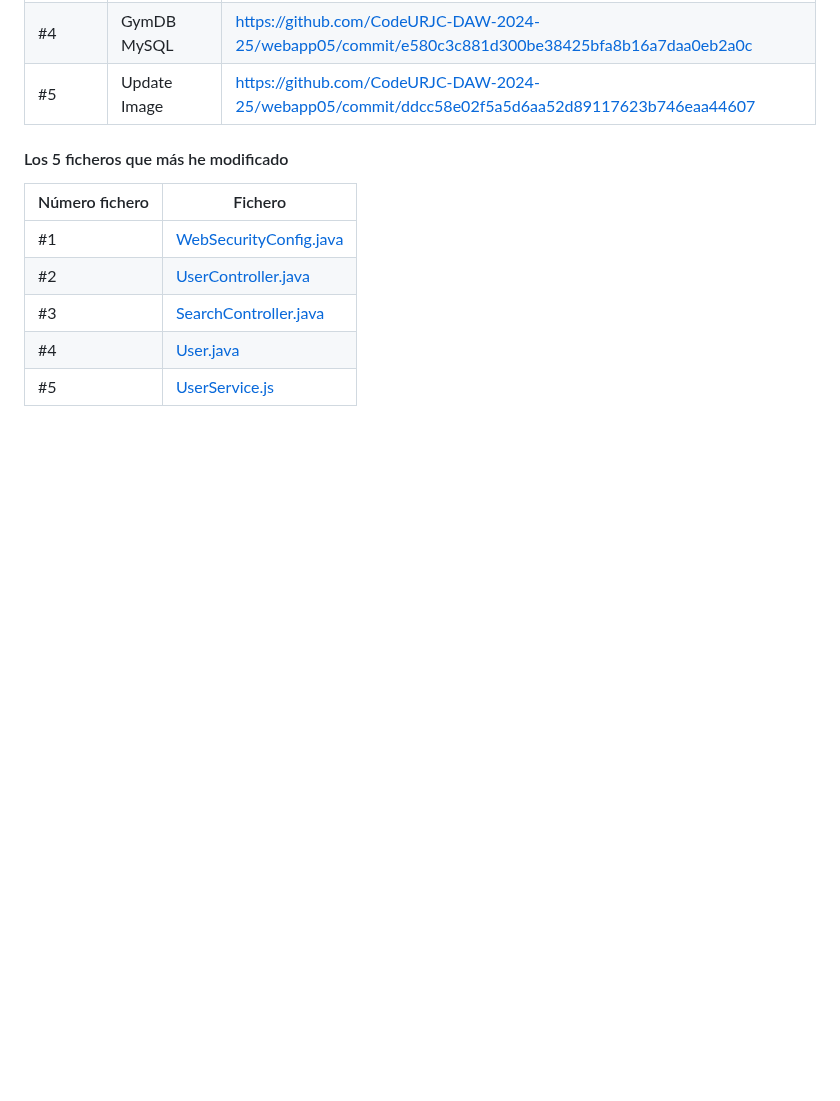
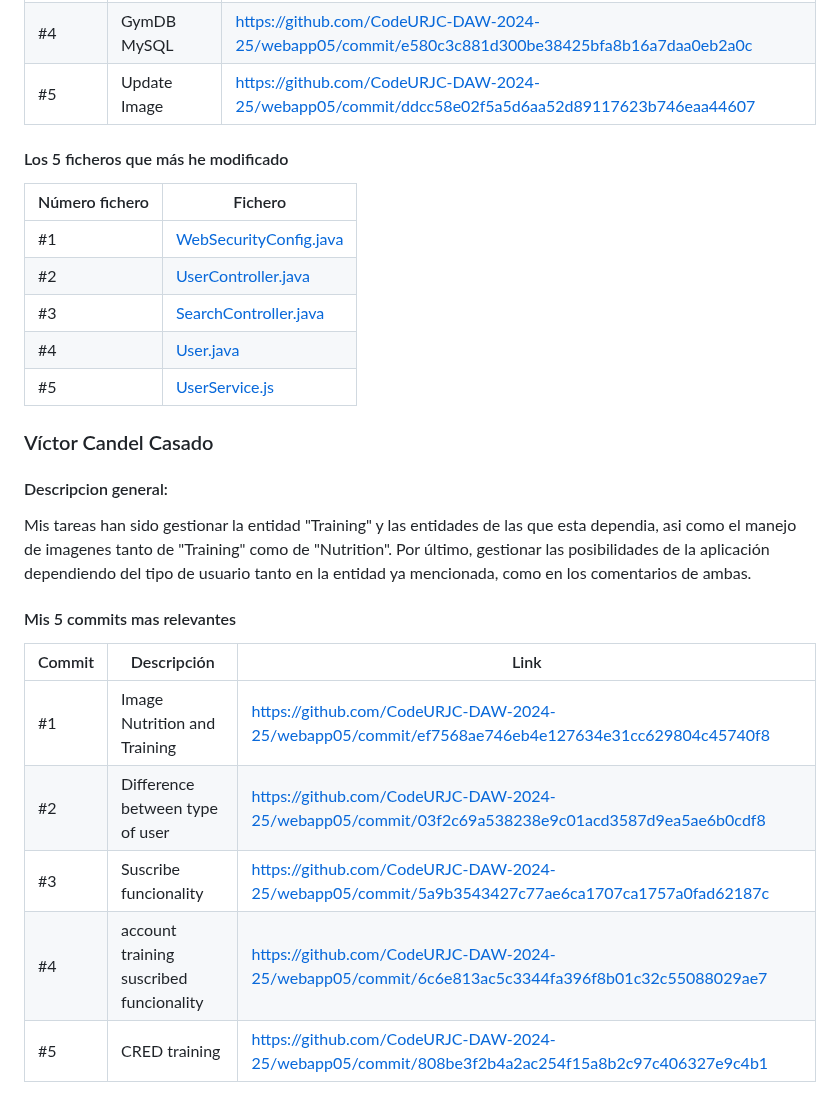
Before and after one commit to CodeURJC-DAW-2024-25/webapp05, a Markdown page: README.md, the part around one of its changes. Drawn GitHub-style; blank space fills up the shorter version.

```diff
--- a/README.md
+++ b/README.md
@@ -334,3 +334,19 @@ Mis tareas han sido crear, gestionar la base de datos MySQL, toda la parte de Se
 | #3             | [SearchController.java](https://github.com/CodeURJC-DAW-2024-25/webapp05/blob/main/backend/src/main/java/es/codeurjc/daw/alphagym/controller/SearchController.java)        |
 | #4             | [User.java](https://github.com/CodeURJC-DAW-2024-25/webapp05/blob/main/backend/src/main/java/es/codeurjc/daw/alphagym/model/User.java)                                     |
 | #5             | [UserService.js](https://github.com/CodeURJC-DAW-2024-25/webapp05/blob/main/backend/src/main/java/es/codeurjc/daw/alphagym/service/UserService.java)                       |
+
+### Víctor Candel Casado
+
+#### Descripcion general:
+Mis tareas han sido gestionar la entidad "Training" y las entidades de las que esta dependia, asi como el manejo de imagenes tanto de "Training" como de "Nutrition". Por último, gestionar las posibilidades de la aplicación dependiendo del tipo de usuario tanto en la entidad ya mencionada, como en los comentarios de ambas.
+
+#### Mis 5 commits mas relevantes
+
+| Commit | Descripción                          | Link                                                                                                                                                                                                 |
+| ------ | ------------------------------------ | ---------------------------------------------------------------------------------------------------------------------------------------------------------------------------------------------------- |
+| #1     | Image Nutrition and Training         | [https://github.com/CodeURJC-DAW-2024-25/webapp05/commit/ef7568ae746eb4e127634e31cc629804c45740f8](https://github.com/CodeURJC-DAW-2024-25/webapp05/commit/ef7568ae746eb4e127634e31cc629804c45740f8) |
+| #2     | Difference between type of user      | [https://github.com/CodeURJC-DAW-2024-25/webapp05/commit/03f2c69a538238e9c01acd3587d9ea5ae6b0cdf8](https://github.com/CodeURJC-DAW-2024-25/webapp05/commit/03f2c69a538238e9c01acd3587d9ea5ae6b0cdf8) |
+| #3     | Suscribe funcionality                | [https://github.com/CodeURJC-DAW-2024-25/webapp05/commit/5a9b3543427c77ae6ca1707ca1757a0fad62187c](https://github.com/CodeURJC-DAW-2024-25/webapp05/commit/5a9b3543427c77ae6ca1707ca1757a0fad62187c) |
+| #4     | account training suscribed funcionality| [https://github.com/CodeURJC-DAW-2024-25/webapp05/commit/6c6e813ac5c3344fa396f8b01c32c55088029ae7](https://github.com/CodeURJC-DAW-2024-25/webapp05/commit/6c6e813ac5c3344fa396f8b01c32c55088029ae7) |
+| #5     | CRED training                        | [https://github.com/CodeURJC-DAW-2024-25/webapp05/commit/808be3f2b4a2ac254f15a8b2c97c406327e9c4b1](https://github.com/CodeURJC-DAW-2024-25/webapp05/commit/808be3f2b4a2ac254f15a8b2c97c406327e9c4b1) |
+
```
Also changed, not shown: other parts of README.md (+9 -0 lines).
